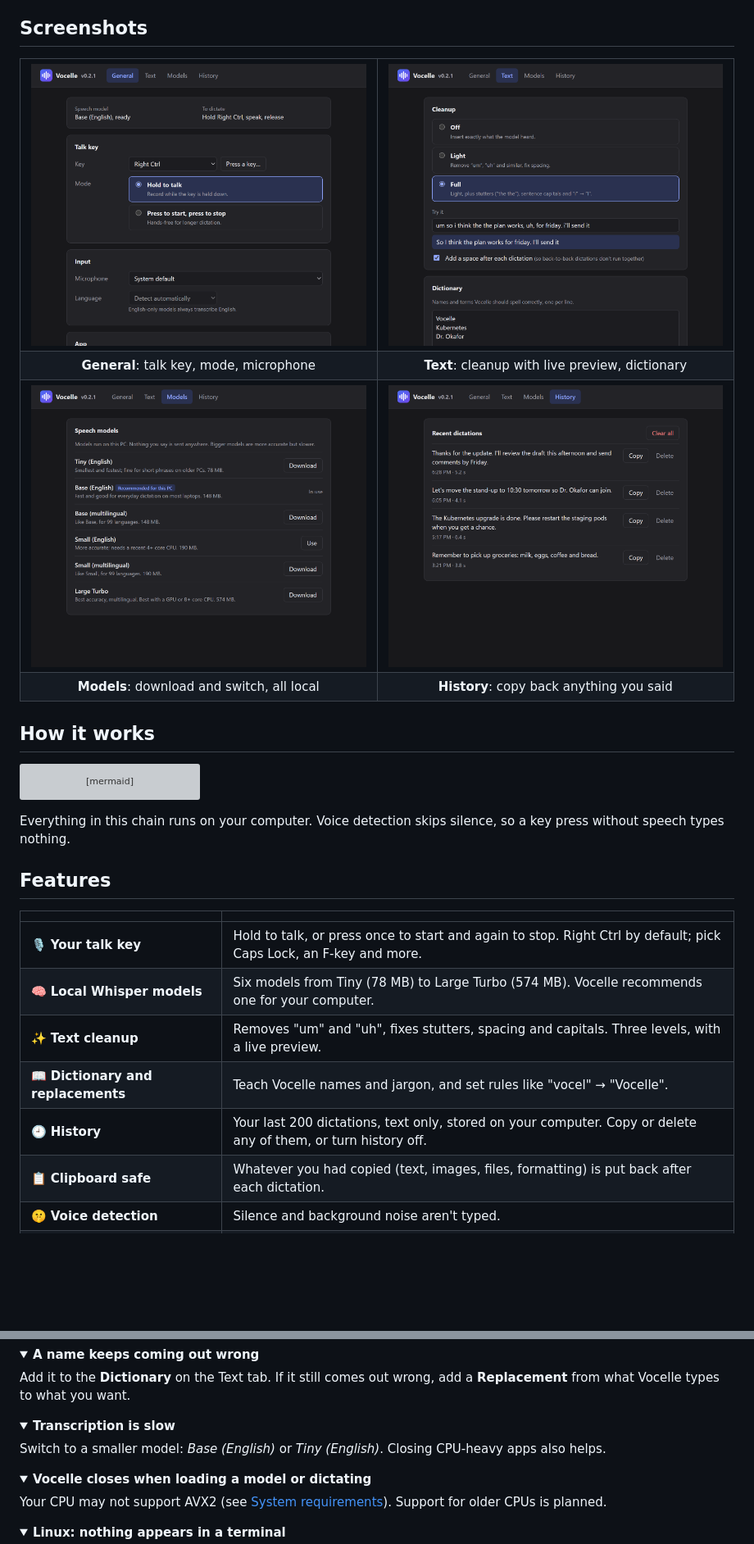
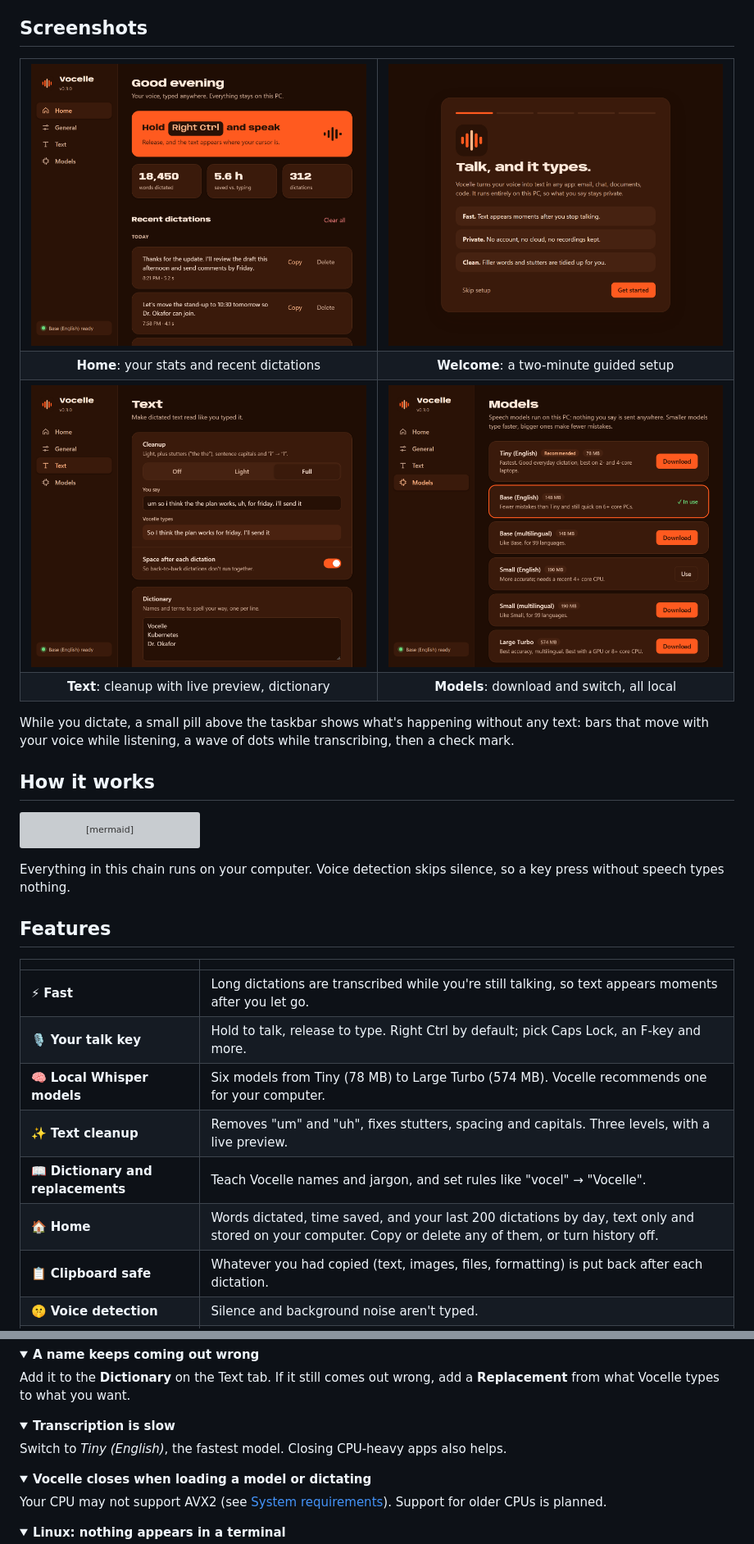
Before and after one commit to codewithdark-git/vocelle, a Markdown page: README.md, 2 parts joined by grey strips. Shown at 82% size. Rendered like a GitHub page; pictures changed too: assets/screenshots/general.png (deleted), assets/screenshots/history.png (deleted), assets/screenshots/home.png (added); folded sections open; blank space fills up the shorter version; grey boxes are pictures that could not be loaded.

Commit message:
Document 0.3.0: new screenshots, Home, welcome setup and speed work
Co-Authored-By: Claude Opus 5.5 <noreply@anthropic.com>

```diff
--- a/README.md
+++ b/README.md
@@ -42,22 +42,24 @@
 
 <table>
   <tr>
-    <td width="50%"><img src="assets/screenshots/general.png" alt="General tab: speech model status, talk key and mode, microphone and language"></td>
-    <td width="50%"><img src="assets/screenshots/text.png" alt="Text tab: cleanup levels with a live preview, and the personal dictionary"></td>
+    <td width="50%"><img src="assets/screenshots/home.png" alt="Home: talk key banner, words dictated, time saved and recent dictations grouped by day"></td>
+    <td width="50%"><img src="assets/screenshots/welcome.png" alt="Welcome setup: first of five steps introducing Vocelle"></td>
   </tr>
   <tr>
-    <td align="center"><b>General</b>: talk key, mode, microphone</td>
-    <td align="center"><b>Text</b>: cleanup with live preview, dictionary</td>
+    <td align="center"><b>Home</b>: your stats and recent dictations</td>
+    <td align="center"><b>Welcome</b>: a two-minute guided setup</td>
   </tr>
   <tr>
-    <td><img src="assets/screenshots/models.png" alt="Models tab: six Whisper models with download and use buttons"></td>
-    <td><img src="assets/screenshots/history.png" alt="History tab: recent dictations with Copy and Delete"></td>
+    <td><img src="assets/screenshots/text.png" alt="Text: cleanup levels with a live preview, and the personal dictionary"></td>
+    <td><img src="assets/screenshots/models.png" alt="Models: six Whisper models with download and use buttons"></td>
   </tr>
   <tr>
+    <td align="center"><b>Text</b>: cleanup with live preview, dictionary</td>
     <td align="center"><b>Models</b>: download and switch, all local</td>
-    <td align="center"><b>History</b>: copy back anything you said</td>
   </tr>
 </table>
+
+While you dictate, a small pill above the taskbar shows what's happening without any text: bars that move with your voice while listening, a wave of dots while transcribing, then a check mark.
 
 ## How it works
 
@@ -75,11 +77,12 @@ Everything in this chain runs on your computer. Voice detection skips silence, s
 
 | | |
 |---|---|
-| 🎙️ **Your talk key** | Hold to talk, or press once to start and again to stop. Right Ctrl by default; pick Caps Lock, an F-key and more. |
+| ⚡ **Fast** | Long dictations are transcribed while you're still talking, so text appears moments after you let go. |
+| 🎙️ **Your talk key** | Hold to talk, release to type. Right Ctrl by default; pick Caps Lock, an F-key and more. |
 | 🧠 **Local Whisper models** | Six models from Tiny (78 MB) to Large Turbo (574 MB). Vocelle recommends one for your computer. |
 | ✨ **Text cleanup** | Removes "um" and "uh", fixes stutters, spacing and capitals. Three levels, with a live preview. |
 | 📖 **Dictionary and replacements** | Teach Vocelle names and jargon, and set rules like "vocel" → "Vocelle". |
-| 🕘 **History** | Your last 200 dictations, text only, stored on your computer. Copy or delete any of them, or turn history off. |
+| 🏠 **Home** | Words dictated, time saved, and your last 200 dictations by day, text only and stored on your computer. Copy or delete any of them, or turn history off. |
 | 📋 **Clipboard safe** | Whatever you had copied (text, images, files, formatting) is put back after each dictation. |
 | 🤫 **Voice detection** | Silence and background noise aren't typed. |
 | 🌍 **21 languages** | Automatic language detection with multilingual models, or pick one. |
@@ -242,7 +245,7 @@ Add it to the **Dictionary** on the Text tab. If it still comes out wrong, add a
 <details>
 <summary><b>Transcription is slow</b></summary>
 
-Switch to a smaller model: *Base (English)* or *Tiny (English)*. Closing CPU-heavy apps also helps.
+Switch to *Tiny (English)*, the fastest model. Closing CPU-heavy apps also helps.
 </details>
 
 <details>
```
Also changed, not shown: other parts of README.md (+18 -18 lines), docs/DEVELOPMENT.md (+40 -16 lines), docs/RELEASING.md (+1 -1 lines).
